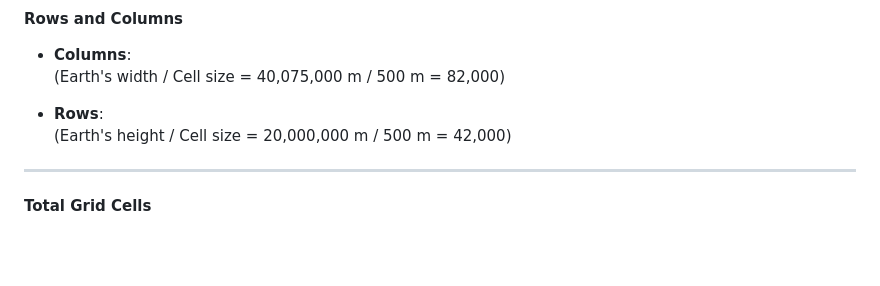
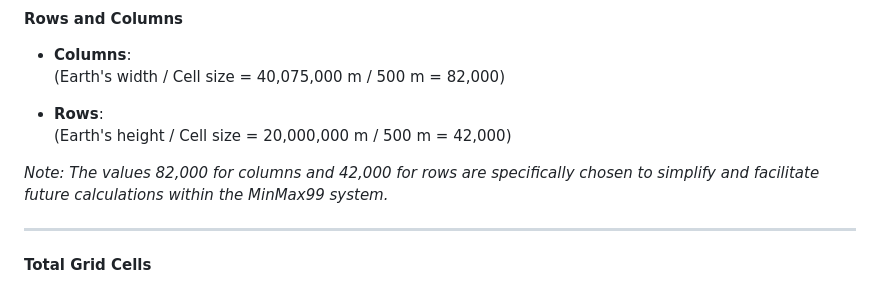
Before and after one commit to Moses-Code-Dev/minMax99, a Markdown page: README.md, the part around the change. Rendered like a GitHub page; blank space fills up the shorter version.

```diff
--- a/README.md
+++ b/README.md
@@ -163,6 +163,8 @@ The MinMax99 grid divides the Earth's surface into a structured layout for effic
 
 - **Rows**:
   (Earth's height / Cell size = 20,000,000 m / 500 m = 42,000)
+
+*Note: The values 82,000 for columns and 42,000 for rows are specifically chosen to simplify and facilitate future calculations within the MinMax99 system.*
 
 ---
 
```
